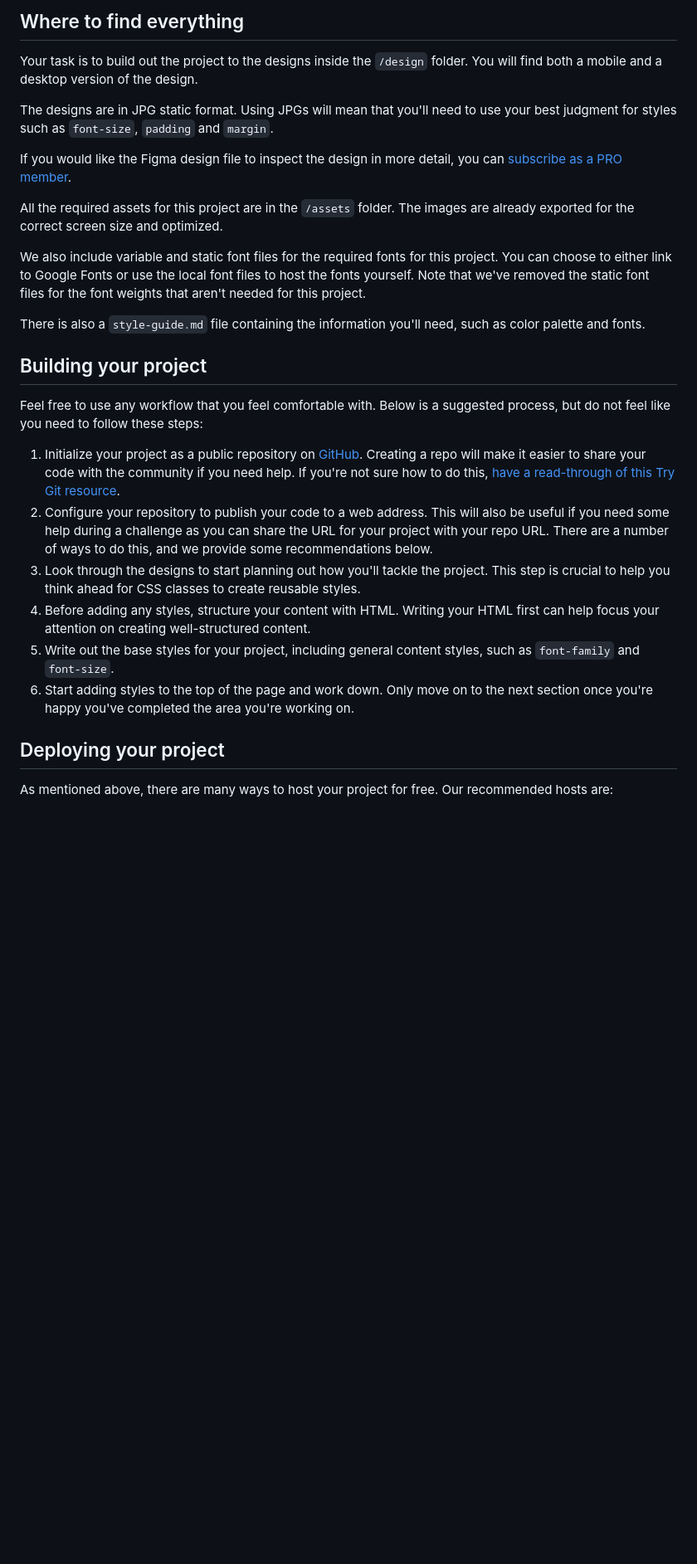
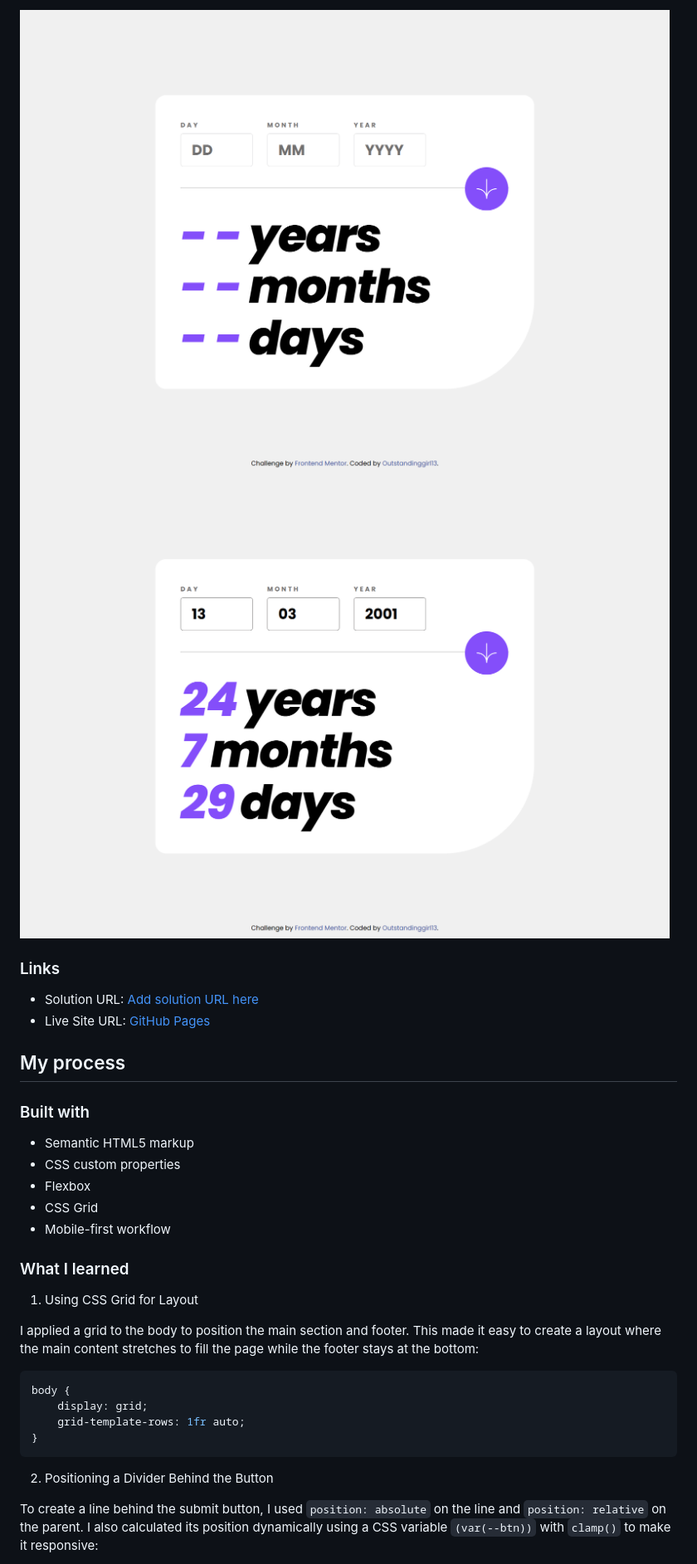
Before and after one commit to Outstandinggirl13/age-calculator-app-main, a Markdown page: README.md, the part around the change printed below. Shown: that part at 83% size. Rendered like a GitHub page; pictures changed too: assets/images/screenshot.png (added), assets/images/screenshot2.png (added); blank space fills up the shorter version.

Commit message:
Update structure and README.md.

````diff
--- a/README.md
+++ b/README.md
@@ -33,30 +34,36 @@ Want some support on the challenge? [Join our community](https://www.frontendmen
 
-## Where to find everything
+![](/assets/images/screenshot.png)
+![](/assets/images/screenshot2.png)
 
-Your task is to build out the project to the designs inside the `/design` folder. You will find both a mobile and a desktop version of the design.
+### Links
 
-The designs are in JPG static format. Using JPGs will mean that you'll need to use your best judgment for styles such as `font-size`, `padding` and `margin`.
+- Solution URL: [Add solution URL here](https://your-solution-url.com)
+- Live Site URL: [GitHub Pages](https://outstandinggirl13.github.io/age-calculator-app-main/)
 
-If you would like the Figma design file to inspect the design in more detail, you can [subscribe as a PRO member](https://www.frontendmentor.io/pro).
+## My process
 
-All the required assets for this project are in the `/assets` folder. The images are already exported for the correct screen size and optimized.
+### Built with
 
-We also include variable and static font files for the required fonts for this project. You can choose to either link to Google Fonts or use the local font files to host the fonts yourself. Note that we've removed the static font files for the font weights that aren't needed for this project.
+- Semantic HTML5 markup
+- CSS custom properties
+- Flexbox
+- CSS Grid
+- Mobile-first workflow
 
-There is also a `style-guide.md` file containing the information you'll need, such as color palette and fonts.
+### What I learned
 
-## Building your project
+1. Using CSS Grid for Layout
 
-Feel free to use any workflow that you feel comfortable with. Below is a suggested process, but do not feel like you need to follow these steps:
+I applied a grid to the body to position the main section and footer. This made it easy to create a layout where the main content stretches to fill the page while the footer stays at the bottom:
 
-1. Initialize your project as a public repository on [GitHub](https://github.com/). Creating a repo will make it easier to share your code with the community if you need help. If you're not sure how to do this, [have a read-through of this Try Git resource](https://try.github.io/).
-2. Configure your repository to publish your code to a web address. This will also be useful if you need some help during a challenge as you can share the URL for your project with your repo URL. There are a number of ways to do this, and we provide some recommendations below.
-3. Look through the designs to start planning out how you'll tackle the project. This step is crucial to help you think ahead for CSS classes to create reusable styles.
-4. Before adding any styles, structure your content with HTML. Writing your HTML first can help focus your attention on creating well-structured content.
-5. Write out the base styles for your project, including general content styles, such as `font-family` and `font-size`.
-6. Start adding styles to the top of the page and work down. Only move on to the next section once you're happy you've completed the area you're working on.
+```CSS
+body {
+    display: grid;
+    grid-template-rows: 1fr auto;
+}
+```
 
-## Deploying your project
+2. Positioning a Divider Behind the Button
 
-As mentioned above, there are many ways to host your project for free. Our recommended hosts are:
+To create a line behind the submit button, I used `position: absolute` on the line and `position: relative` on the parent. I also calculated its position dynamically using a CSS variable `(var(--btn))` with `clamp()` to make it responsive:
 
````
Also changed, not shown: other parts of README.md (+62 -43 lines), README-template.md (deleted, +0 -119 lines), preview.jpg (deleted), 2 other files.
